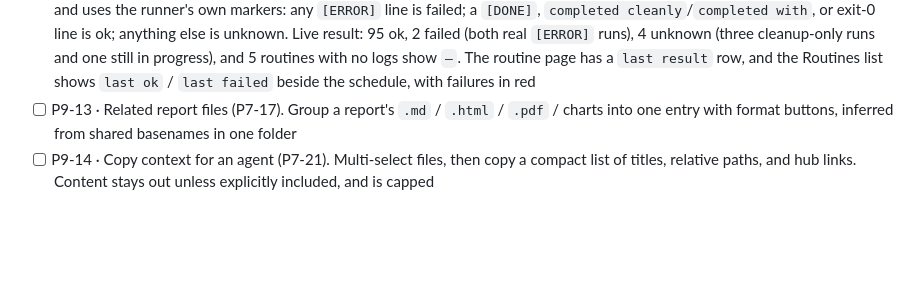
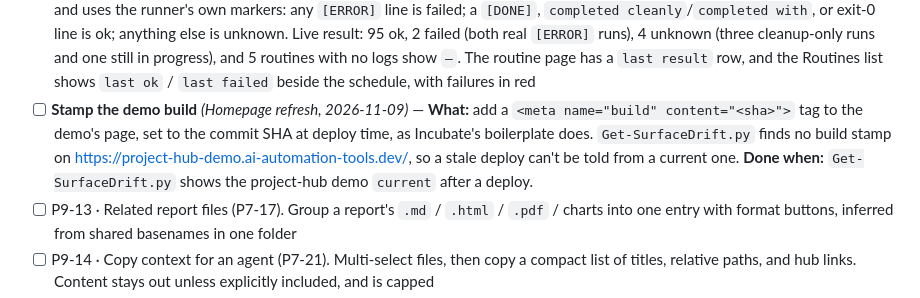
Before and after one commit to ai-automation-tools/project-hub, a Markdown page: docs/ROADMAP.md, the part around the change. Rendered like a GitHub page; blank space fills up the shorter version.

Commit message:
Queue the project-hub demo build stamp on the roadmap (#68)
Co-authored-by: Claude Sonnet 5.5 <noreply@anthropic.com>

```diff
--- a/docs/ROADMAP.md
+++ b/docs/ROADMAP.md
@@ -110,6 +110,7 @@ dated notes in [the P9 record](#p9).
 - [x] P9-10 · Repo changes detail (P7-18 / #23). "uncommitted" on a repo card expands into the changed filenames. A read-only diff loads on demand for one file at a time, size-capped — done 2026-11-06. A dirty repo's page has a `Changes (N)` box listing what `git status` reports, with a one-letter state (M, A, D, R, U, ?) and the old path for renames. Clicking a file shows its diff against HEAD above the README, colored by line, or an untracked file's text. Two routes back it, `/api/repo/changes` and `/api/repo/diff`. Both are same-origin only and go through `resolveId.real()`. The diff route serves only a file `git status` lists, re-checks it against the deny list (so deleted files count too), and cuts output at 256 KB, keeping a partial diff when git's output runs over. Checked live: an untracked `secrets/x.md` showed in the list but its diff answered 403; an unlisted file and a non-repo path answered 404 and 403; a cross-site request answered 403. The list does show a denied file's *name*, the same as the `uncommitted` count already does
 - [x] P9-11 · On-demand document link check (P7-19). An endpoint plus a panel listing broken relative links, missing images, and missing heading targets, each linked to its source document. It never runs as part of a routine scan — done 2026-11-06. Folder, doc-first folder and repo pages have a `check links` button. `/api/links` runs `checkLinks()` over the Markdown under that folder, drawn from the deny-listed `contentDocs` and capped at 2,000 documents. It reports a missing file, a missing image, a missing heading, an absolute link, a malformed escape, or a link outside the roots (reported without being probed), each with its line. Links in fenced or inline code are skipped, and heading targets use the renderer's own slugs plus `<a id>`/`<a name>` anchors. Results are grouped by document, and each row jumps to its source. Its first real run found a renderer bug: `slugifyHeading` trimmed *after* stripping an emoji, so `## 🔧 Setup` slugged to `setup` while GitHub (and every house-style README linking to it) uses `-setup`. Fixed; missing-heading reports across `Mikes_AI_Lab` fell from 23 to 1. A second bug fixed along the way: an angle-bracket destination with spaces (`(<My Notes.md>)`) was read only up to its first space. Live: this repo has 190 links, 0 problems, checked in 93 ms; the first 2,000 of 26,296 `Mikes_AI_Lab` documents took 2.0 s
 - [x] P9-12 · Routine pass/fail, not just run count (#24). Read the last line of the newest log for each routine and show ok / failed / unknown beside the run count — done 2026-11-06. The last line turned out to be the wrong place to look: across the 101 newest logs on this machine it is almost always the email or feedback notice. `routineStatus()` reads the last 16 KB instead and uses the runner's own markers: any `[ERROR]` line is failed; a `[DONE]`, `completed cleanly`/`completed with`, or exit-0 line is ok; anything else is unknown. Live result: 95 ok, 2 failed (both real `[ERROR]` runs), 4 unknown (three cleanup-only runs and one still in progress), and 5 routines with no logs show `—`. The routine page has a `last result` row, and the Routines list shows `last ok` / `last failed` beside the schedule, with failures in red
+- [ ] **Stamp the demo build** *(Homepage refresh, 2026-11-09)* — **What:** add a `<meta name="build" content="<sha>">` tag to the demo's page, set to the commit SHA at deploy time, as Incubate's boilerplate does. `Get-SurfaceDrift.py` finds no build stamp on https://project-hub-demo.ai-automation-tools.dev/, so a stale deploy can't be told from a current one. **Done when:** `Get-SurfaceDrift.py` shows the project-hub demo `current` after a deploy.
 - [ ] P9-13 · Related report files (P7-17). Group a report's `.md` / `.html` / `.pdf` / charts into one entry with format buttons, inferred from shared basenames in one folder
 - [ ] P9-14 · Copy context for an agent (P7-21). Multi-select files, then copy a compact list of titles, relative paths, and hub links. Content stays out unless explicitly included, and is capped
 - [ ] P9-15 · Saved views (P7-20). Save a search plus its filters under a name, list saved views above Bookmarks, and give each one a hub link
```
